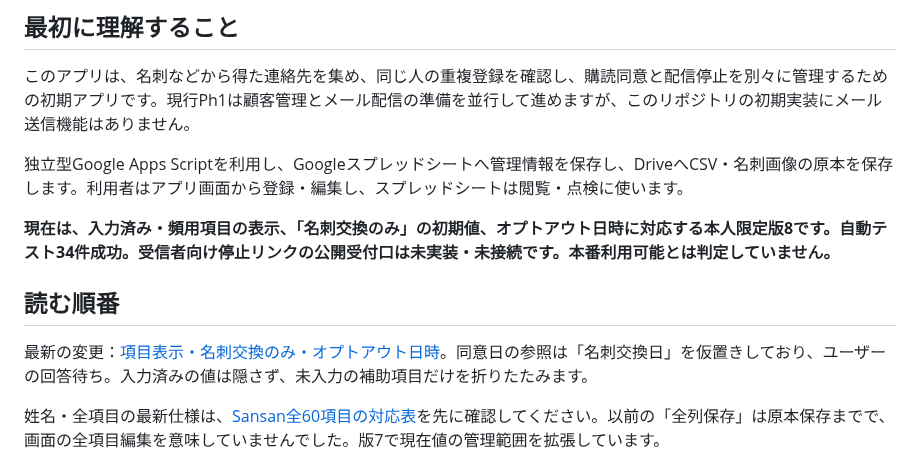
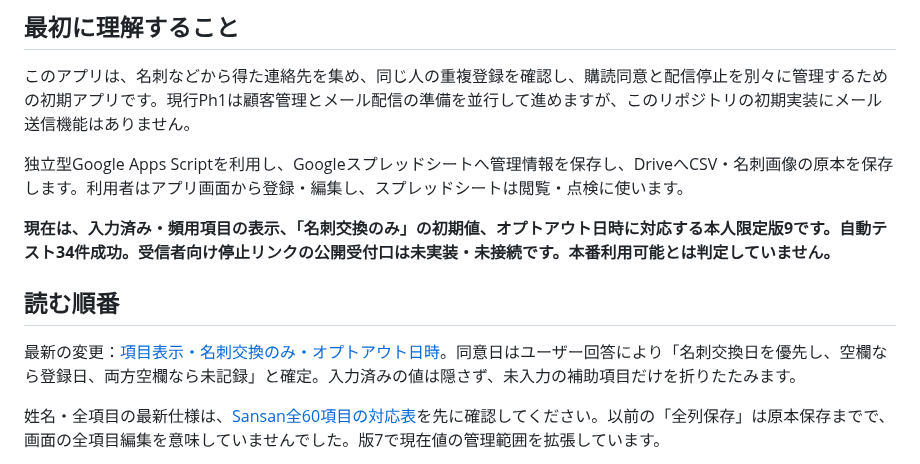
Before and after one commit to leewaysinc/Souken-Email-Marketing-, a Markdown page: START_HERE.md, the part around the change. Rendered like a GitHub page.

Commit message:
fix: use registration date when card exchange date is blank

```diff
--- a/START_HERE.md
+++ b/START_HERE.md
@@ -8,11 +8,11 @@
 
 独立型Google Apps Scriptを利用し、Googleスプレッドシートへ管理情報を保存し、DriveへCSV・名刺画像の原本を保存します。利用者はアプリ画面から登録・編集し、スプレッドシートは閲覧・点検に使います。
 
-**現在は、入力済み・頻用項目の表示、「名刺交換のみ」の初期値、オプトアウト日時に対応する本人限定版8です。自動テスト34件成功。受信者向け停止リンクの公開受付口は未実装・未接続です。本番利用可能とは判定していません。**
+**現在は、入力済み・頻用項目の表示、「名刺交換のみ」の初期値、オプトアウト日時に対応する本人限定版9です。自動テスト34件成功。受信者向け停止リンクの公開受付口は未実装・未接続です。本番利用可能とは判定していません。**
 
 ## 読む順番
 
-最新の変更：[項目表示・名刺交換のみ・オプトアウト日時](docs/CONSENT_AND_FIELD_VISIBILITY.md)。同意日の参照は「名刺交換日」を仮置きしており、ユーザーの回答待ち。入力済みの値は隠さず、未入力の補助項目だけを折りたたみます。
+最新の変更：[項目表示・名刺交換のみ・オプトアウト日時](docs/CONSENT_AND_FIELD_VISIBILITY.md)。同意日はユーザー回答により「名刺交換日を優先し、空欄なら登録日、両方空欄なら未記録」と確定。入力済みの値は隠さず、未入力の補助項目だけを折りたたみます。
 
 姓名・全項目の最新仕様は、[Sansan全60項目の対応表](docs/SANSAN_FIELD_COVERAGE.md)を先に確認してください。以前の「全列保存」は原本保存までで、画面の全項目編集を意味していませんでした。版7で現在値の管理範囲を拡張しています。
 
```
